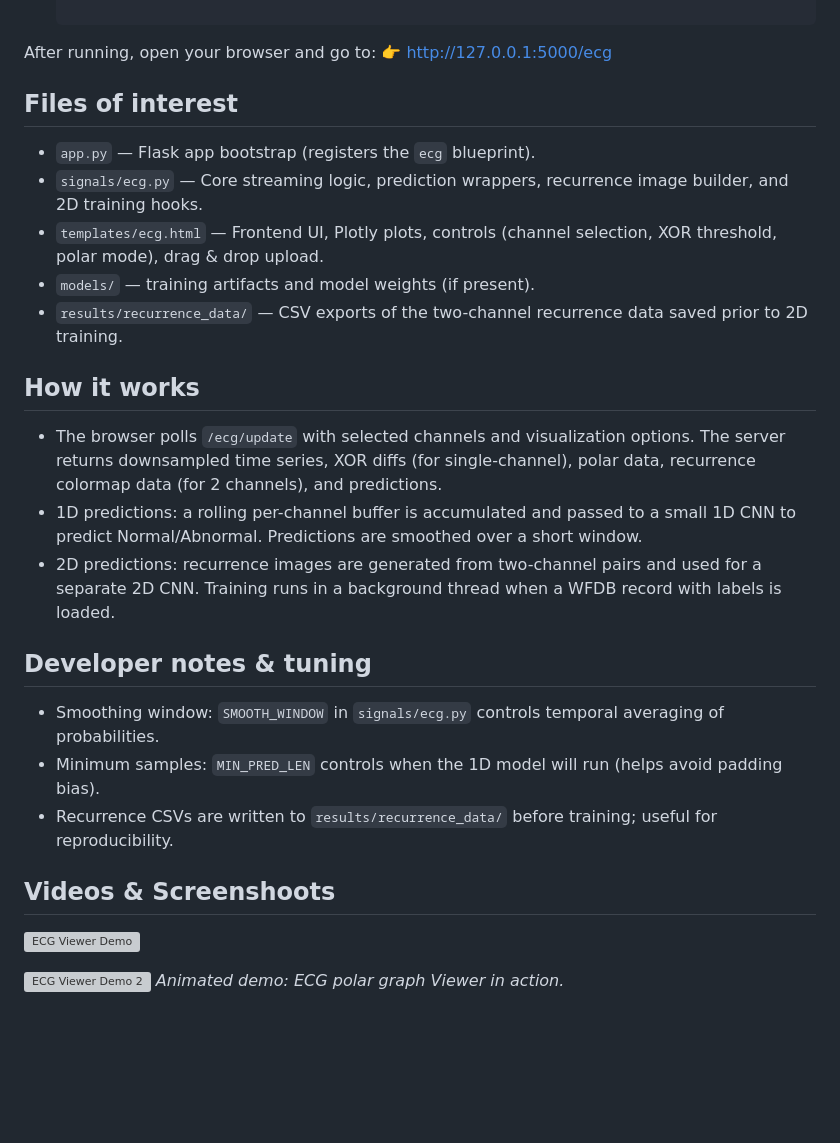
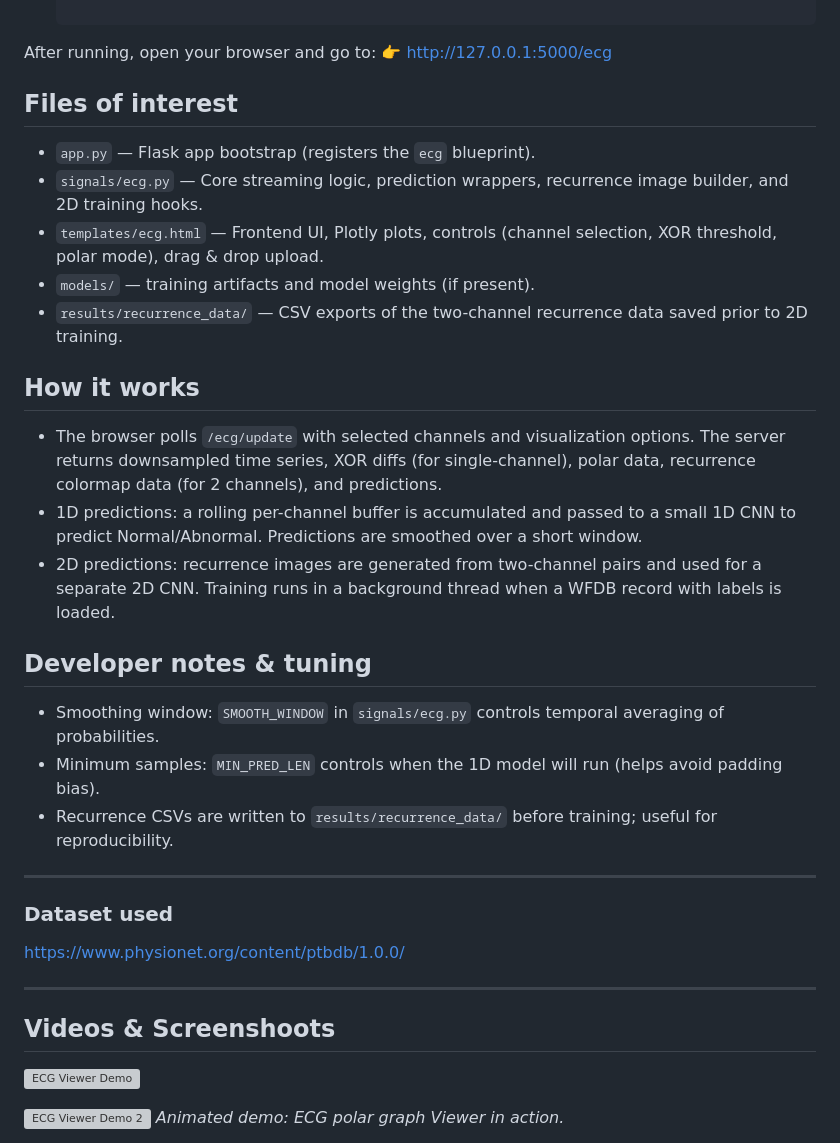
Before and after one commit to YasmeenBadr/Multi-Signal_Viewer_and_Predictor, a Markdown page: README.md, the part around one of its changes. Rendered like a GitHub page; blank space fills up the shorter version; grey boxes are pictures that could not be loaded.

```diff
--- a/README.md
+++ b/README.md
@@ -199,28 +198,34 @@ Setup and Installation
 After running, open your browser and go to:
 👉 http://127.0.0.1:5000/ecg
 
-Files of interest
------------------
+## Files of interest
+
 - `app.py` — Flask app bootstrap (registers the `ecg` blueprint).
 - `signals/ecg.py` — Core streaming logic, prediction wrappers, recurrence image builder, and 2D training hooks.
 - `templates/ecg.html` — Frontend UI, Plotly plots, controls (channel selection, XOR threshold, polar mode), drag & drop upload.
 - `models/` — training artifacts and model weights (if present).
 - `results/recurrence_data/` — CSV exports of the two-channel recurrence data saved prior to 2D training.
 
-How it works
-------------
+## How it works
+
 - The browser polls `/ecg/update` with selected channels and visualization options. The server returns downsampled time series, XOR diffs (for single-channel), polar data, recurrence colormap data (for 2 channels), and predictions.
 - 1D predictions: a rolling per-channel buffer is accumulated and passed to a small 1D CNN to predict Normal/Abnormal. Predictions are smoothed over a short window.
 - 2D predictions: recurrence images are generated from two-channel pairs and used for a separate 2D CNN. Training runs in a background thread when a WFDB record with labels is loaded.
 
-Developer notes & tuning
-------------------------
+## Developer notes & tuning
+
 - Smoothing window: `SMOOTH_WINDOW` in `signals/ecg.py` controls temporal averaging of probabilities.
 - Minimum samples: `MIN_PRED_LEN` controls when the 1D model will run (helps avoid padding bias).
 - Recurrence CSVs are written to `results/recurrence_data/` before training; useful for reproducibility.
+------------------------
+### Dataset used
 
-Videos & Screenshoots
+https://www.physionet.org/content/ptbdb/1.0.0/
+
 ------------------------
+
+## Videos & Screenshoots
+
 
 ![ECG Viewer Demo](ECG/ecg.gif)
 
```
Also changed, not shown: other parts of README.md (+5 -6 lines).
